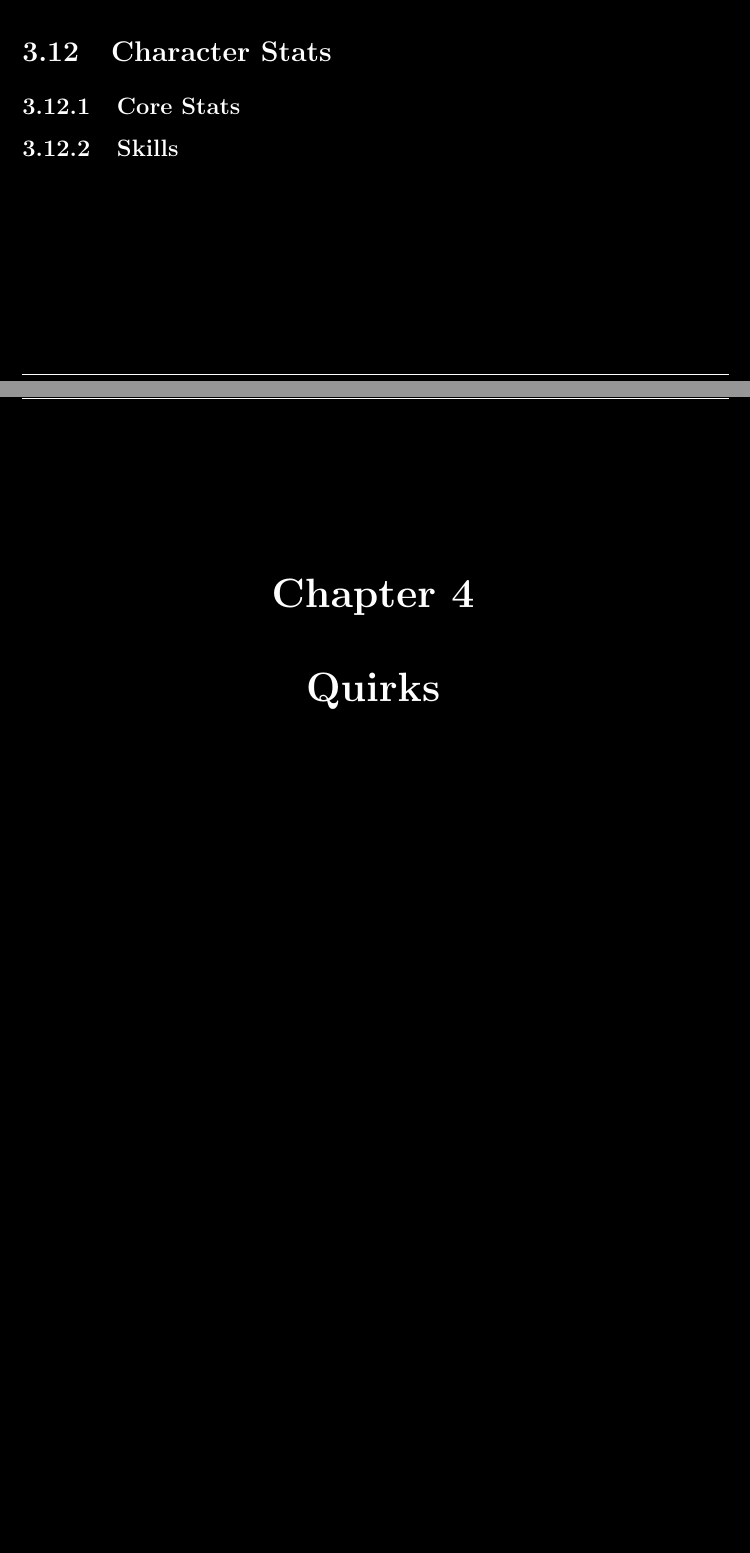
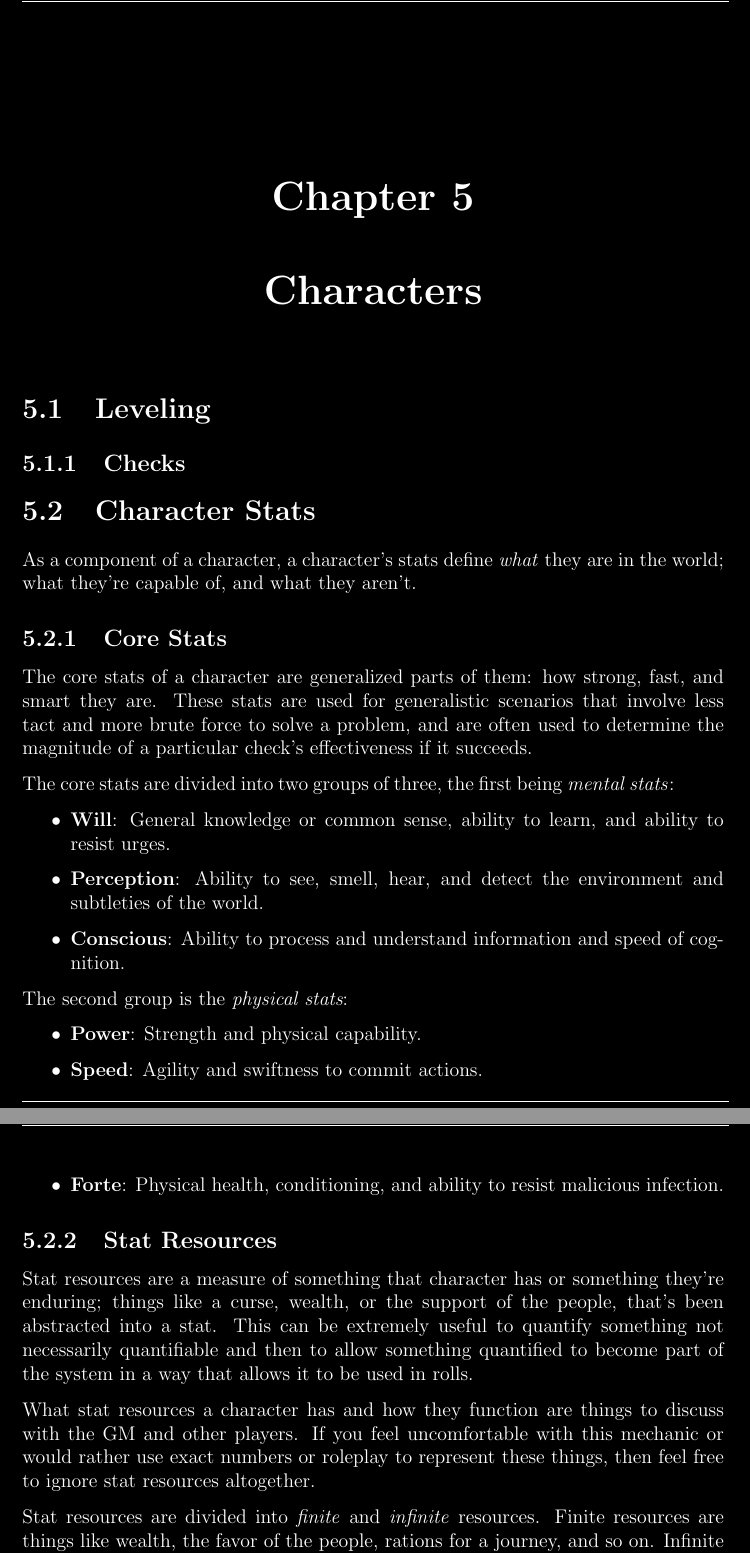
Before and after one commit to Arrata-TTRPG/Arrata-TTRPG, a LaTeX book (draft/Arrata-Guide/LaTeX Implementation/main.tex, which reads draft/Arrata-Guide/LaTeX Implementation/sections/IV - Stats.tex, draft/Arrata-Guide/LaTeX Implementation/sections/V - Characters.tex): two parts of pages 18 and 19 of 34 before the commit and two parts of pages 20 and 21 of 34 after it, joined at a grey line, cut at the place of the change, the shorter picture padded with empty space. Compiled offline with pdfLaTeX.

Commit message:
Reordering

```diff
--- a/draft/Arrata-Guide/LaTeX Implementation/main.tex
+++ b/draft/Arrata-Guide/LaTeX Implementation/main.tex
@@ -113,11 +116,8 @@
     \chapter{Stats}
-    \subfile{sections/III - Stats}
+    \subfile{sections/IV - Stats}
 
-    \chapter{Quirks}
-
-    \chapter{Character Creation}
-
-    \chapter{Character Change}
+    \chapter{Characters}
+    \subfile{sections/V - Characters}
 
     % These are rules that are optional but are
     % typically recommended based on the setting.
--- a/draft/Arrata-Guide/LaTeX Implementation/sections/III - Stats.tex
+++ b/draft/Arrata-Guide/LaTeX Implementation/sections/IV - Stats.tex
@@ -163,10 +163,4 @@
             He gets 5 successes - 1 failure! A net +4 advantage for Agnar! That means Agnar rolls a !B5: (6, 6, 3, 4, 1). 3 Successes so far, but he gets 2 more from the open-endedness of the roll: (4, 1). That makes 4 successes! Through some miracle, Steven manages to compensate for Agnar's bumbling mess of a stealth attempt, and they sneak past whatever's prowling these halls in one- well, two pieces.}
     \end{displayquote}
 
-    \section{Character Stats}
-
-    \subsection{Core Stats}
-
-    \subsection{Skills}
-
 \end{document}
--- /dev/null
+++ b/draft/Arrata-Guide/LaTeX Implementation/sections/V - Characters.tex
@@ -0,0 +1,41 @@
+\documentclass[../main.tex]{subfiles}
+
+\graphicspath{{\subfix{../images/}}}
+
+\begin{document}
+
+    \section{Leveling}
+
+    \subsection{Checks}
+
+    \section{Character Stats}
+
+        As a component of a character, a character's stats define \emph{what} they are in the world; what they're capable of, and what they aren't.
+
+    \subsection{Core Stats}
+
+        The core stats of a character are generalized parts of them: how strong, fast, and smart they are. These stats are used for generalistic scenarios that involve less tact and more brute force to solve a problem, and are often used to determine the magnitude of a particular check's effectiveness if it succeeds.
+
+        The core stats are divided into two groups of three, the first being \emph{mental stats}:
+
+    \begin{itemize}
+        \item \textbf{Will}: General knowledge or common sense, ability to learn, and ability to resist urges.
+        \item \textbf{Perception}: Ability to see, smell, hear, and detect the environment and subtleties of the world.
+        \item \textbf{Conscious}: Ability to process and understand information and speed of cognition.
+    \end{itemize}
+
+        The second group is the {\em physical stats}:
+
+    \begin{itemize}
+        \item \textbf{Power}: Strength and physical capability.
+        \item \textbf{Speed}: Agility and swiftness to commit actions.
+        \item \textbf{Forte}: Physical health, conditioning, and ability to resist malicious infection.
+    \end{itemize}
+
+    \subsection{Stat Resources}
+
+        Stat resources are a measure of something that character has or something they're enduring; things like a curse, wealth, or the support of the people, that's been abstracted into a stat. This can be extremely useful to quantify something not necessarily quantifiable and then to allow something quantified to become part of the system in a way that allows it to be used in rolls.
+
+        What stat resources a character has and how they function are things to discuss with the GM and other players. If you feel uncomfortable with this mechanic or would rather use exact numbers or roleplay to represent these things, then feel free to ignore stat resources altogether.
+
+        Stat resources are divided into \emph{finite} and \emph{infinite} resources. Finite resources are things like wealth, the favor of the people, rations for a journey, and so on. Infinite resources are things like the strength of a curse,
```
Also changed, not shown: draft/Arrata-Guide/LaTeX Implementation/sections/III - Quirks.tex (added, +7 -0 lines), draft/Arrata-Guide/LaTeX Implementation/main.pdf, draft/Arrata-Guide/LaTeX Implementation/main.tex (3 more changed lines), draft/Arrata-Guide/LaTeX Implementation/sections/IV - Stats.tex (2 more changed lines), draft/Arrata-Guide/LaTeX Implementation/sections/V - Characters.tex (11 more changed lines), 1 other file. Lines whose indentation alone changed are shown as unchanged.
